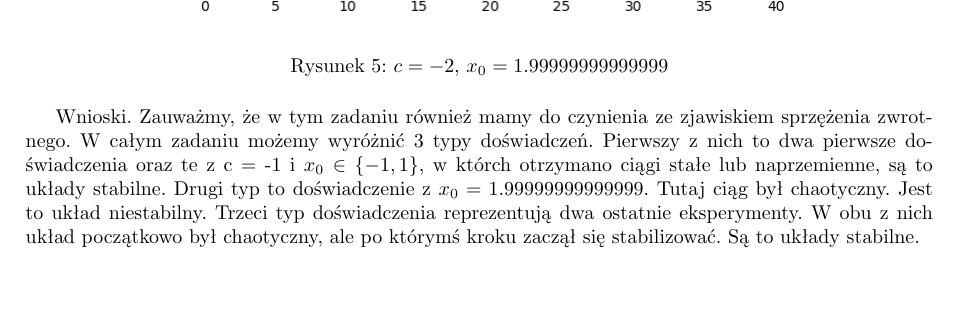
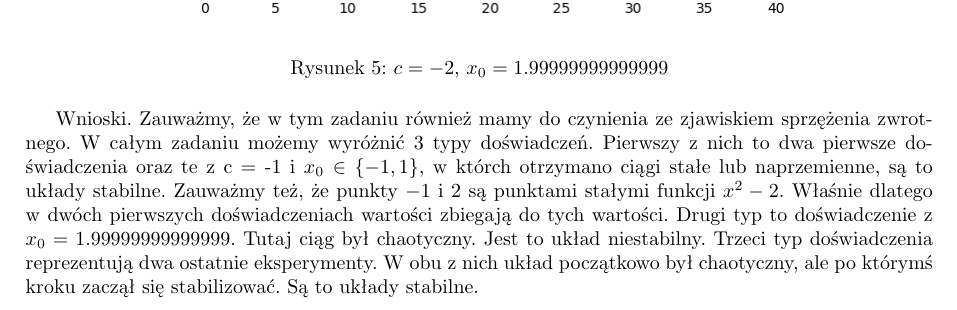
Before and after one commit to KamilKrol5/scientific-computing, a LaTeX document (list2/Sprawozdanie-Lista2-KamilKrol.tex): part of page 10 of 14, cut so that both start at the same text, the shorter picture padded with empty space. Compiled offline with pdfLaTeX.

Commit message:
Improve the report

```diff
--- a/list2/Sprawozdanie-Lista2-KamilKrol.tex
+++ b/list2/Sprawozdanie-Lista2-KamilKrol.tex
@@ -446,7 +446,7 @@ Pierwszą obserwacją jest fakt, że wyniki dla typu Float32 są takie same dla
 \end{figure}
 
 
-Wnioski. Zauważmy, że w tym zadaniu również mamy do czynienia ze zjawiskiem sprzężenia zwrotnego. W całym zadaniu możemy wyróżnić 3 typy doświadczeń. Pierwszy z nich to dwa pierwsze doświadczenia oraz te z c = -1 i $x_0 \in \{-1,1\}$, w którch otrzymano ciągi stałe lub naprzemienne, są to układy stabilne. Drugi typ to doświadczenie z $x_0 = 1.99999999999999$. Tutaj ciąg był chaotyczny. Jest to układ niestabilny. Trzeci typ doświadczenia reprezentują dwa ostatnie eksperymenty. W obu z nich układ początkowo był chaotyczny, ale po którymś kroku zaczął się stabilizować. Są to układy stabilne.
+Wnioski. Zauważmy, że w tym zadaniu również mamy do czynienia ze zjawiskiem sprzężenia zwrotnego. W całym zadaniu możemy wyróżnić 3 typy doświadczeń. Pierwszy z nich to dwa pierwsze doświadczenia oraz te z c = -1 i $x_0 \in \{-1,1\}$, w którch otrzymano ciągi stałe lub naprzemienne, są to układy stabilne. Zauważmy też, że punkty $-1$ i $2$ są punktami stałymi funkcji $x^2 - 2$. Właśnie dlatego w dwóch pierwszych doświadczeniach wartości zbiegają do tych wartości. Drugi typ to doświadczenie z $x_0 = 1.99999999999999$. Tutaj ciąg był chaotyczny. Jest to układ niestabilny. Trzeci typ doświadczenia reprezentują dwa ostatnie eksperymenty. W obu z nich układ początkowo był chaotyczny, ale po którymś kroku zaczął się stabilizować. Są to układy stabilne.
 
 
 	\begin{table}[!h]
```
Also changed, not shown: list2/Sprawozdanie-Lista2-KamilKrol.pdf.
